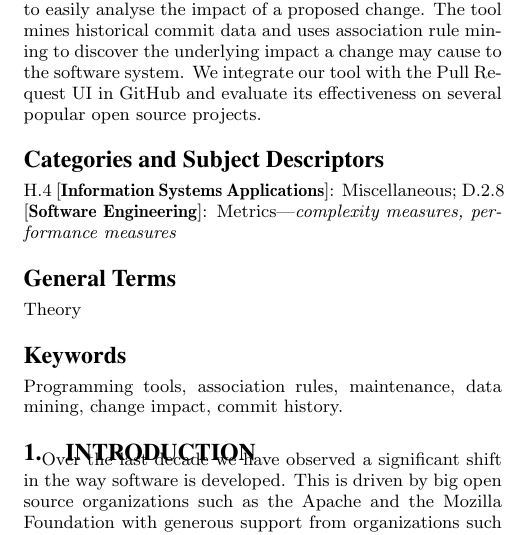
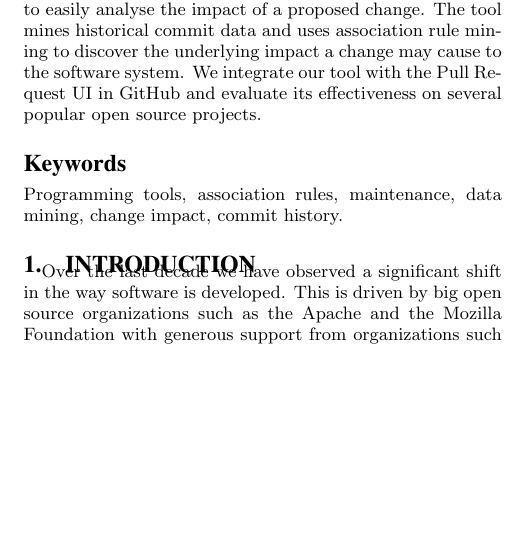
Before and after one commit to atrisarkar/CS846, a LaTeX paper (project_report/project.tex, which reads project_report/abstract.tex): part of one column of page 1 of 6, cut so that both start at the same text, the shorter picture padded with empty space. Compiled offline with pdfLaTeX.

Commit message:
Removed Categories and Terms sections

```diff
--- a/project_report/abstract.tex
+++ b/project_report/abstract.tex
@@ -4,12 +4,4 @@
 \subsection*{Abstract}
 The success of open source software systems over the last decade has hugely impacted the way we develop software today. Considering the increasing popularity and participation of the developer community in open source software, maintaining quality is often a daunting task for project owners. In most open source software systems, project owners maintain quality by gatekeeping proposed changes and perform `Change Impact Analysis' of contributions by developers on a daily basis. In this project we develop a tool RICE (Review Impact with ConfidencE), which enables reviewers to easily analyse the impact of a proposed change. The tool mines historical commit data and uses association rule mining to discover the underlying impact a change may cause to the software system. We integrate our tool with the Pull Request UI in GitHub and evaluate its effectiveness on several popular open source projects.
 
-
-% A category with the (minimum) three required fields
-\category{H.4}{Information Systems Applications}{Miscellaneous}
-%A category including the fourth, optional field follows...
-\category{D.2.8}{Software Engineering}{Metrics}[complexity measures, performance measures]
-
-\terms{Theory}
-
 \keywords{Programming tools, association rules, maintenance, data mining, change impact, commit history.}
```
